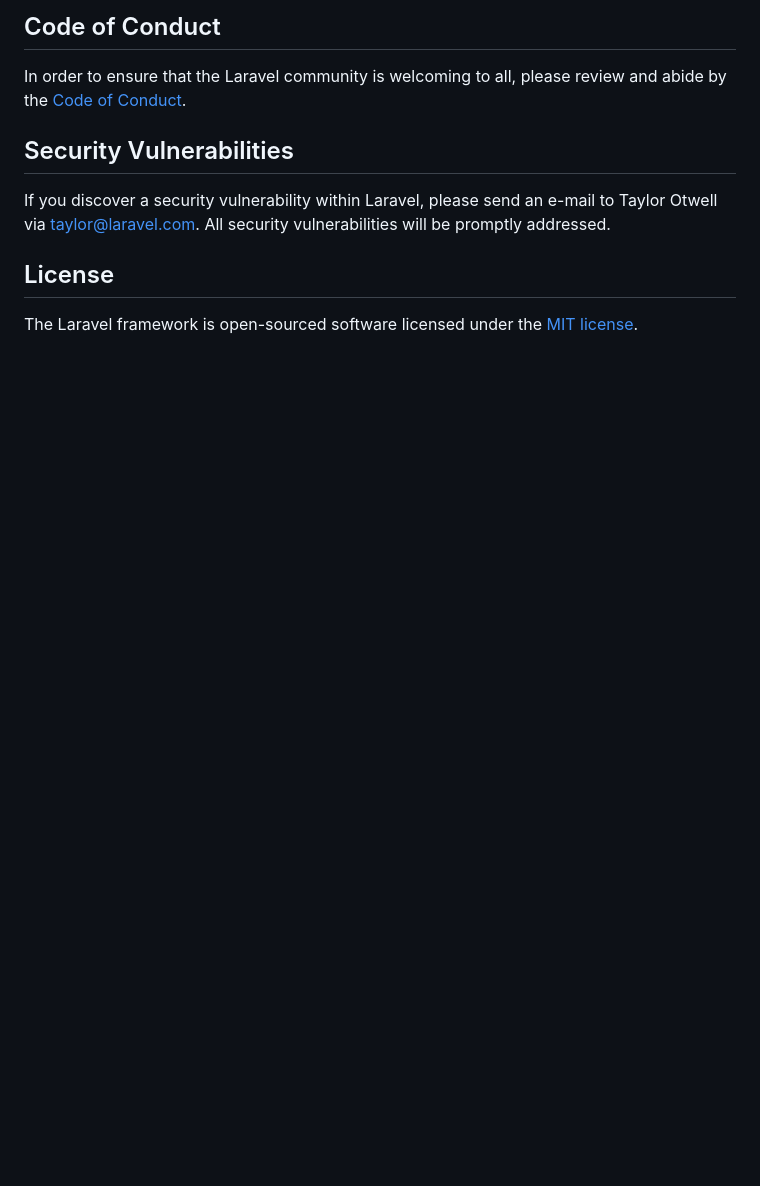
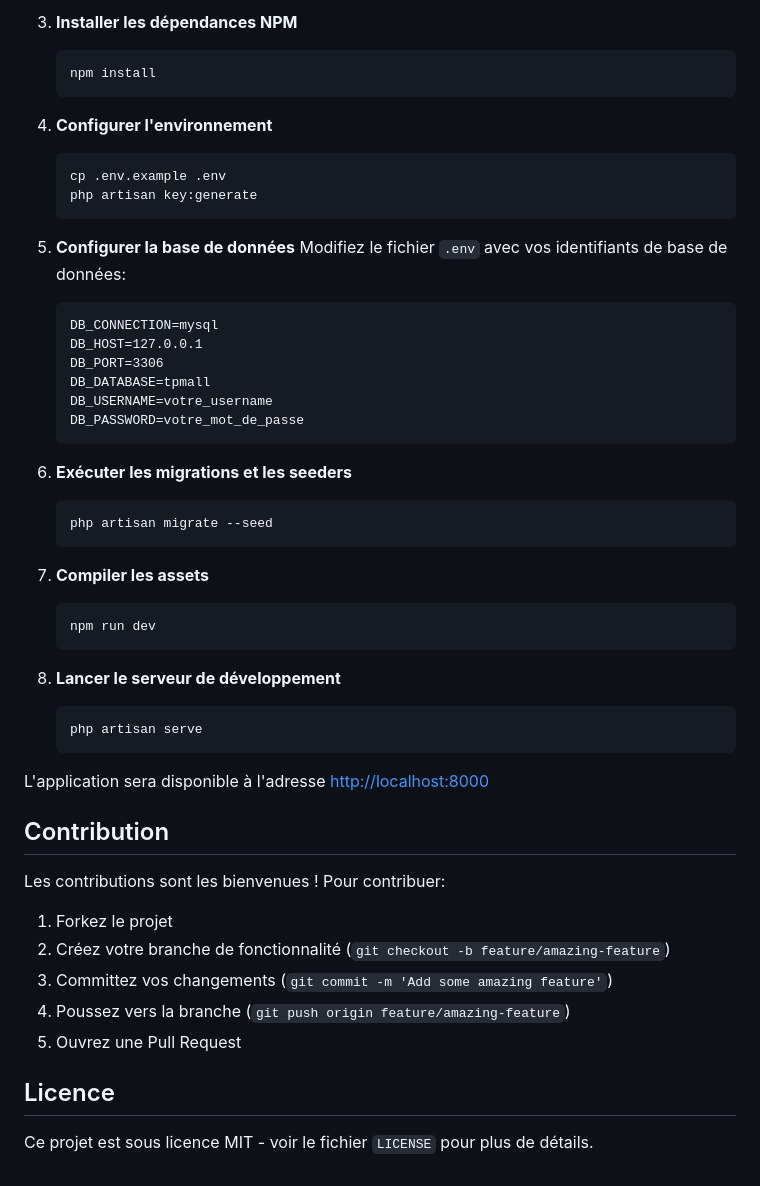
Before and after one commit to Theprowess-Darly/TheProwess_Mall, a Markdown page: README.md, the part around one of its changes. Drawn GitHub-style; blank space fills up the shorter version.

````diff
--- a/README.md
+++ b/README.md
@@ -50,12 +71,53 @@ Thank you for considering contributing to the Laravel framework! The contributio
 
-## Code of Conduct
+3. **Installer les dépendances NPM**
+   ```bash
+   npm install
+   ```
 
-In order to ensure that the Laravel community is welcoming to all, please review and abide by the [Code of Conduct](https://laravel.com/docs/contributions#code-of-conduct).
+4. **Configurer l'environnement**
+   ```bash
+   cp .env.example .env
+   php artisan key:generate
+   ```
 
-## Security Vulnerabilities
+5. **Configurer la base de données**
+   Modifiez le fichier `.env` avec vos identifiants de base de données:
+   ```
+   DB_CONNECTION=mysql
+   DB_HOST=127.0.0.1
+   DB_PORT=3306
+   DB_DATABASE=tpmall
+   DB_USERNAME=votre_username
+   DB_PASSWORD=votre_mot_de_passe
+   ```
 
-If you discover a security vulnerability within Laravel, please send an e-mail to Taylor Otwell via [taylor@laravel.com](mailto:taylor@laravel.com). All security vulnerabilities will be promptly addressed.
+6. **Exécuter les migrations et les seeders**
+   ```bash
+   php artisan migrate --seed
+   ```
 
-## License
+7. **Compiler les assets**
+   ```bash
+   npm run dev
+   ```
 
-The Laravel framework is open-sourced software licensed under the [MIT license](https://opensource.org/licenses/MIT).
+8. **Lancer le serveur de développement**
+   ```bash
+   php artisan serve
+   ```
+
+L'application sera disponible à l'adresse [http://localhost:8000](http://localhost:8000)
+
+## Contribution
+
+Les contributions sont les bienvenues ! Pour contribuer:
+
+1. Forkez le projet
+2. Créez votre branche de fonctionnalité (`git checkout -b feature/amazing-feature`)
+3. Committez vos changements (`git commit -m 'Add some amazing feature'`)
+4. Poussez vers la branche (`git push origin feature/amazing-feature`)
+5. Ouvrez une Pull Request
+
+## Licence
+
+Ce projet est sous licence MIT - voir le fichier `LICENSE` pour plus de détails.
````
Also changed, not shown: other parts of README.md (+55 -34 lines).
